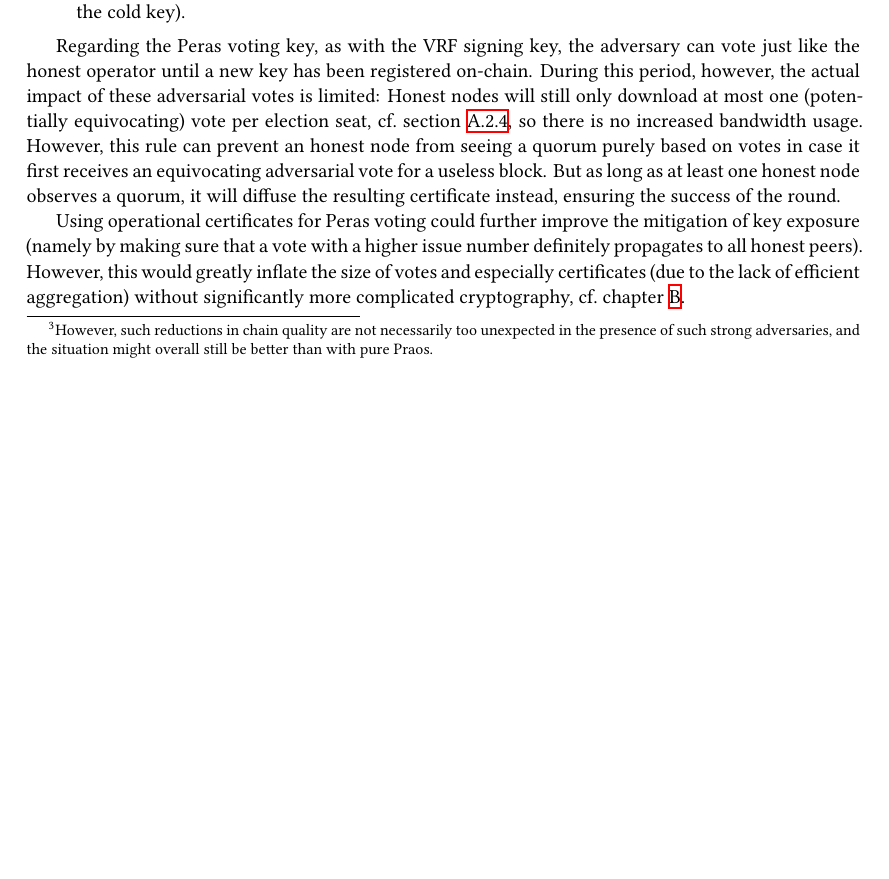
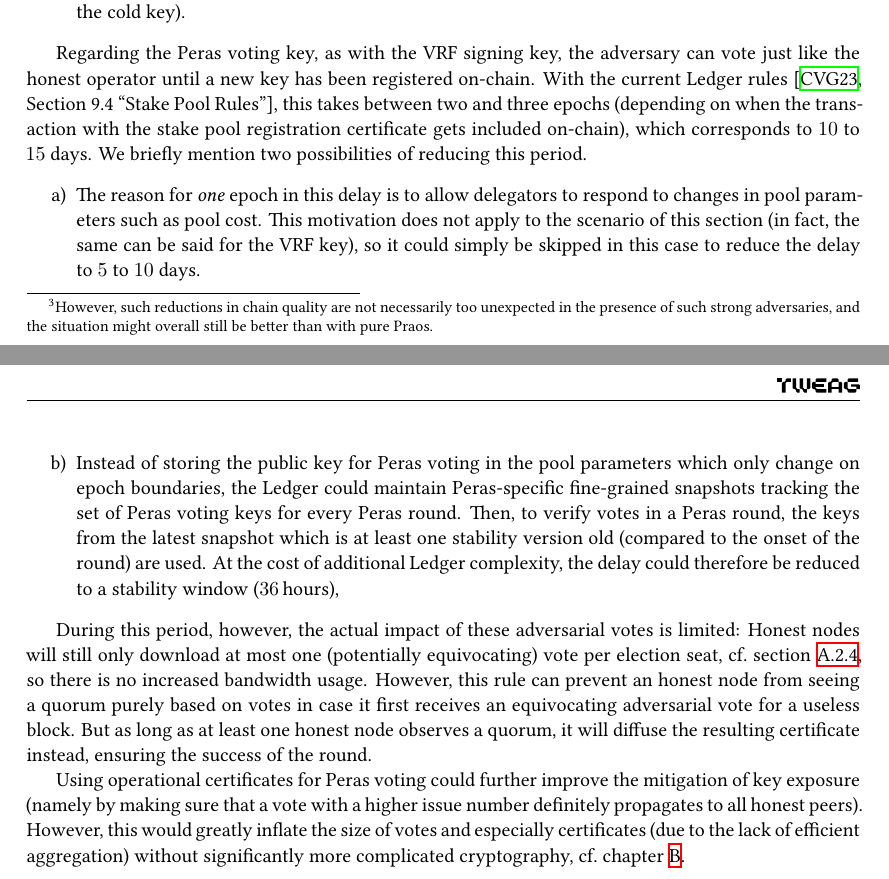
Before and after one commit to tweag/cardano-peras, a LaTeX thesis (design/peras-design.tex, which reads design/appendix/attack-scenarios.tex): part of page 43 of 54 before the commit and two parts of pages 43 and 44 of 54 after it, the two joined at a grey line, cut so that both start at the same text, the shorter picture padded with empty space. Compiled offline with XeLaTeX.

Commit message:
Key exposure mitigation: mention how the delay could be reduced

```diff
--- a/design/appendix/attack-scenarios.tex
+++ b/design/appendix/attack-scenarios.tex
@@ -150,6 +150,18 @@ The approach used by Cardano today relies on the pool operator maintaining a \em
 \end{itemize}
 
 Regarding the Peras voting key, as with the VRF signing key, the adversary can vote just like the honest operator until a new key has been registered on-chain.
+With the current Ledger rules \parencite[Section 9.4 \enquote{Stake Pool Rules}]{shelley-ledger-specs}, this takes between two and three epochs (depending on when the transaction with the stake pool registration certificate gets included on-chain), which corresponds to \numrange{10}{15} days.
+We briefly mention two possibilities of reducing this period.
+\begin{enumerate}
+\item
+  The reason for \emph{one} epoch in this delay is to allow delegators to respond to changes in pool parameters such as pool cost.
+  This motivation does not apply to the scenario of this section (in fact, the same can be said for the VRF key), so it could simply be skipped in this case to reduce the delay to \numrange{5}{10} days.
+\item
+  Instead of storing the public key for Peras voting in the pool parameters which only change on epoch boundaries, the Ledger could maintain Peras-specific fine-grained snapshots tracking the set of Peras voting keys for every Peras round.
+  Then, to verify votes in a Peras round, the keys from the latest snapshot which is at least one stability version old (compared to the onset of the round) are used.
+  At the cost of additional Ledger complexity, the delay could therefore be reduced to a stability window (\qty{36} hours),
+\end{enumerate}
+
 During this period, however, the actual impact of these adversarial votes is limited:
 Honest nodes will still only download at most one (potentially equivocating) vote per election seat, cf.~\cref{sec:attack equivocations}, so there is no increased bandwidth usage.
 However, this rule can prevent an honest node from seeing a quorum purely based on votes in case it first receives an equivocating adversarial vote for a useless block.
```
